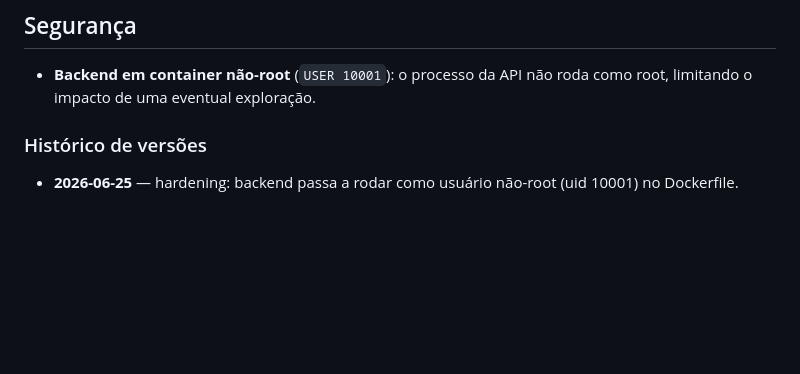
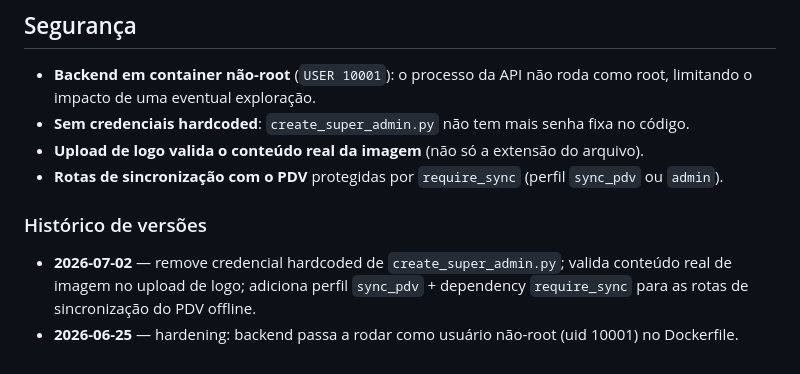
Before and after one commit to AlexandreAlan/ERP-PADARIA, a Markdown page: README.md, the part around the change. GitHub-like rendering; blank space fills up the shorter version.

Commit message:
docs: atualiza seção Segurança do README com os fixes recentes

```diff
--- a/README.md
+++ b/README.md
@@ -601,6 +601,10 @@ venv\Scripts\pip.exe install -r requirements.txt --force-reinstall
 ## Segurança
 
 - **Backend em container não-root** (`USER 10001`): o processo da API não roda como root, limitando o impacto de uma eventual exploração.
+- **Sem credenciais hardcoded**: `create_super_admin.py` não tem mais senha fixa no código.
+- **Upload de logo valida o conteúdo real da imagem** (não só a extensão do arquivo).
+- **Rotas de sincronização com o PDV** protegidas por `require_sync` (perfil `sync_pdv` ou `admin`).
 
 ### Histórico de versões
+- **2026-07-02** — remove credencial hardcoded de `create_super_admin.py`; valida conteúdo real de imagem no upload de logo; adiciona perfil `sync_pdv` + dependency `require_sync` para as rotas de sincronização do PDV offline.
 - **2026-06-25** — hardening: backend passa a rodar como usuário não-root (uid 10001) no Dockerfile.
```
